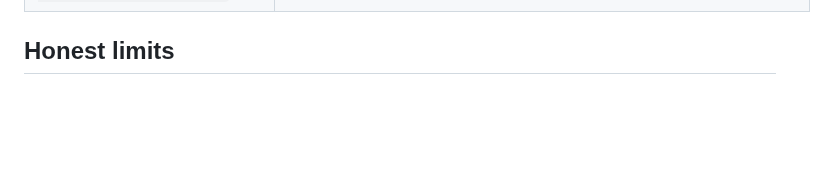
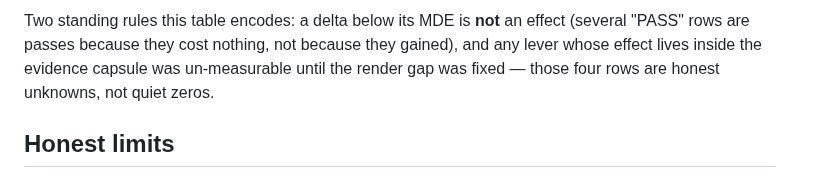
Before and after one commit to muhamadjawdatsalemalakoum/context-swarm-memory, a Markdown page: docs/EVIDENCE.md, the part around one of its changes. Drawn GitHub-style; blank space fills up the shorter version.

```diff
--- a/docs/EVIDENCE.md
+++ b/docs/EVIDENCE.md
@@ -115,3 +147,9 @@ The verifier currently checks these SHA-256 hashes:
+Two standing rules this table encodes: a delta below its MDE is **not** an
+effect (several "PASS" rows are passes because they cost nothing, not because
+they gained), and any lever whose effect lives inside the evidence capsule was
+un-measurable until the render gap was fixed — those four rows are honest
+unknowns, not quiet zeros.
+
 ## Honest limits
 
 - The public benchmark is still single-trial R&D evidence. CSM has measured
```
Also changed, not shown: other parts of docs/EVIDENCE.md (+32 -0 lines).
